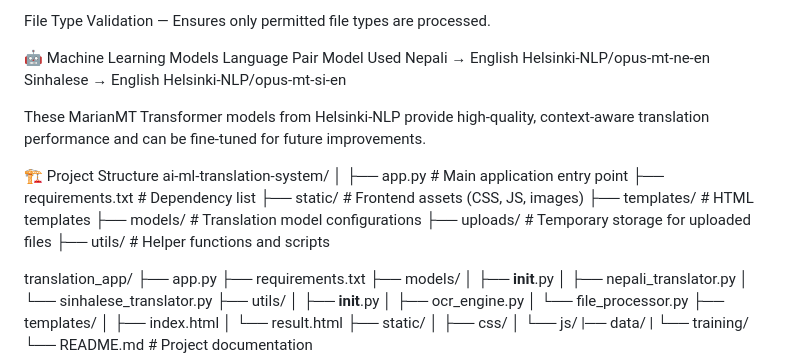
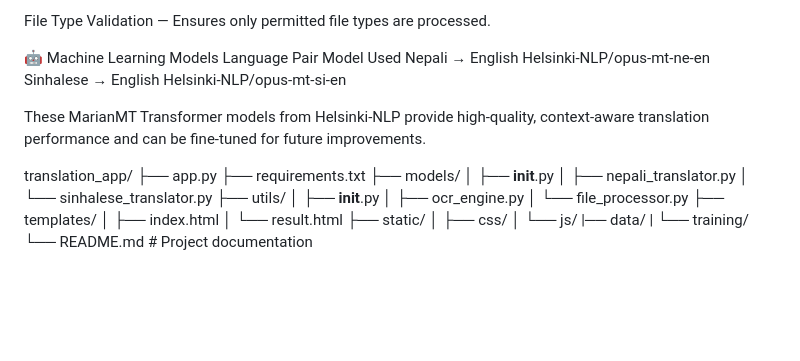
Before and after one commit to KavyaVengala/NeSi-Translate, a Markdown page: README.md, the part around the change printed below. GitHub-like rendering; blank space fills up the shorter version.

Commit message:
Refactor README for clarity and conciseness
Removed redundant sections and updated formatting.

```diff
--- a/README.md
+++ b/README.md
@@ -107,19 +107,6 @@ Sinhalese → English	Helsinki-NLP/opus-mt-si-en
 
 These MarianMT Transformer models from Helsinki-NLP provide high-quality, context-aware translation performance and can be fine-tuned for future improvements.
 
-🏗️ Project Structure
-ai-ml-translation-system/
-│
-├── app.py                      # Main application entry point
-├── requirements.txt            # Dependency list
-├── static/                     # Frontend assets (CSS, JS, images)
-├── templates/                  # HTML templates
-├── models/                     # Translation model configurations
-├── uploads/                    # Temporary storage for uploaded files
-├── utils/                      # Helper functions and scripts
-
-
-
 translation_app/
 ├── app.py
 ├── requirements.txt
```
Also changed, not shown: other parts of README.md (+1 -0 lines).
